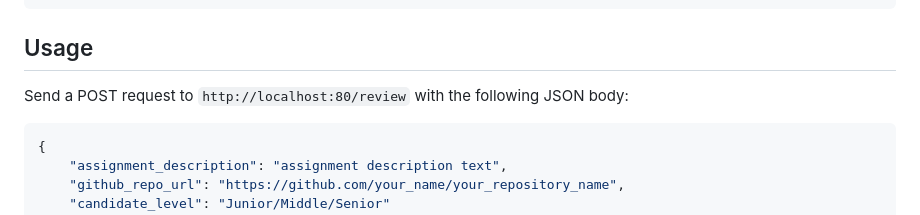
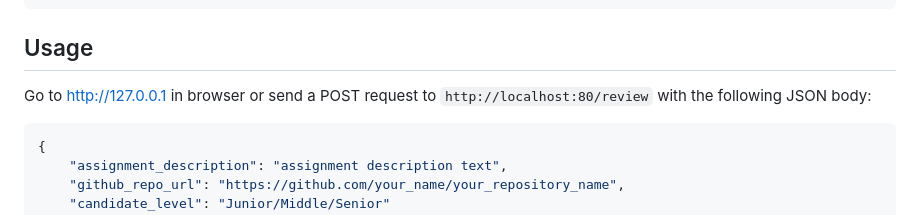
Before and after one commit to Dodgemaster1/AiCodeReview, a Markdown page: README.md, the part around the change. GitHub-like rendering.

````diff
--- a/README.md
+++ b/README.md
@@ -82,7 +82,7 @@ docker-compose up --build
 ```
 
 ## Usage
-Send a POST request to `http://localhost:80/review` with the following JSON body:
+Go to http://127.0.0.1 in browser or send a POST request to `http://localhost:80/review` with the following JSON body:
 ```json
 {
     "assignment_description": "assignment description text",
````
